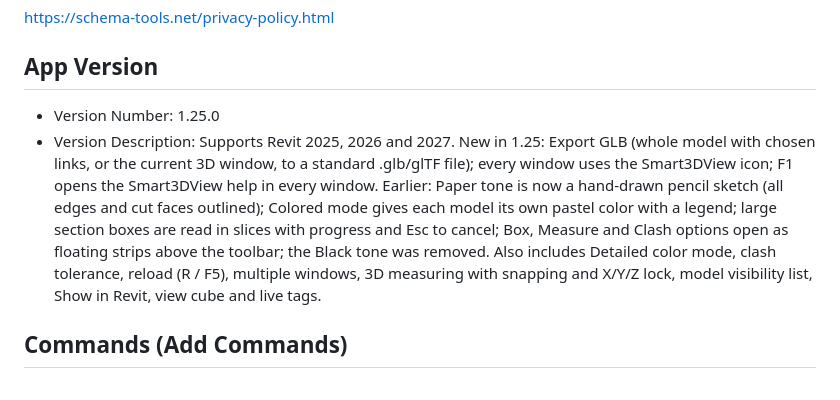
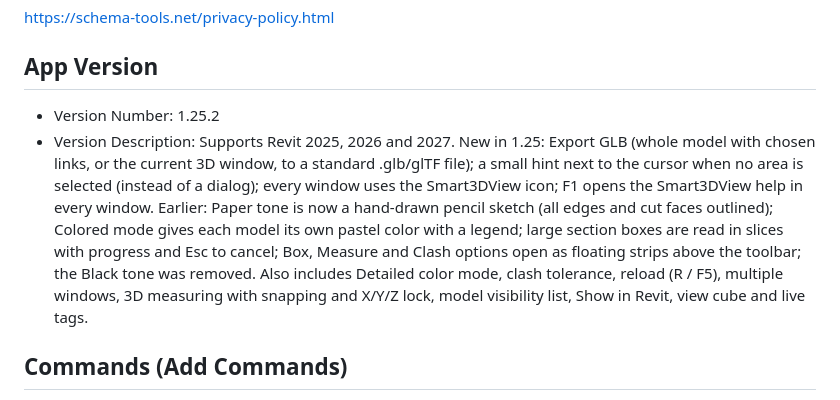
Before and after one commit to ertugrulayg-blip/Smart3DView, a Markdown page: store/LISTING.md, the part around one of its changes. Rendered like a GitHub page.

Commit message:
LISTING: mağaza paketi 1.25.2
Co-Authored-By: Claude Opus 5.5 <noreply@anthropic.com>
Claude-Session: https://claude.ai/code/session_01WU67C4zkgNEQ3m5EjYzJjL

```diff
--- a/store/LISTING.md
+++ b/store/LISTING.md
@@ -68,8 +68,8 @@ Every feature is available for 14 days. After the trial, grayscale 3D viewing re
 https://schema-tools.net/privacy-policy.html
 
 ## App Version
-- Version Number: 1.25.0
-- Version Description: Supports Revit 2025, 2026 and 2027. New in 1.25: Export GLB (whole model with chosen links, or the current 3D window, to a standard .glb/glTF file); every window uses the Smart3DView icon; F1 opens the Smart3DView help in every window. Earlier: Paper tone is now a hand-drawn pencil sketch (all edges and cut faces outlined); Colored mode gives each model its own pastel color with a legend; large section boxes are read in slices with progress and Esc to cancel; Box, Measure and Clash options open as floating strips above the toolbar; the Black tone was removed. Also includes Detailed color mode, clash tolerance, reload (R / F5), multiple windows, 3D measuring with snapping and X/Y/Z lock, model visibility list, Show in Revit, view cube and live tags.
+- Version Number: 1.25.2
+- Version Description: Supports Revit 2025, 2026 and 2027. New in 1.25: Export GLB (whole model with chosen links, or the current 3D window, to a standard .glb/glTF file); a small hint next to the cursor when no area is selected (instead of a dialog); every window uses the Smart3DView icon; F1 opens the Smart3DView help in every window. Earlier: Paper tone is now a hand-drawn pencil sketch (all edges and cut faces outlined); Colored mode gives each model its own pastel color with a legend; large section boxes are read in slices with progress and Esc to cancel; Box, Measure and Clash options open as floating strips above the toolbar; the Black tone was removed. Also includes Detailed color mode, clash tolerance, reload (R / F5), multiple windows, 3D measuring with snapping and X/Y/Z lock, model visibility list, Show in Revit, view cube and live tags.
 
 ## Commands (Add Commands)
 - Command: **Smart 3D View** — Ribbon: Add-Ins tab → Smart3DView panel.
```
Also changed, not shown: other parts of store/LISTING.md (+1 -1 lines).
